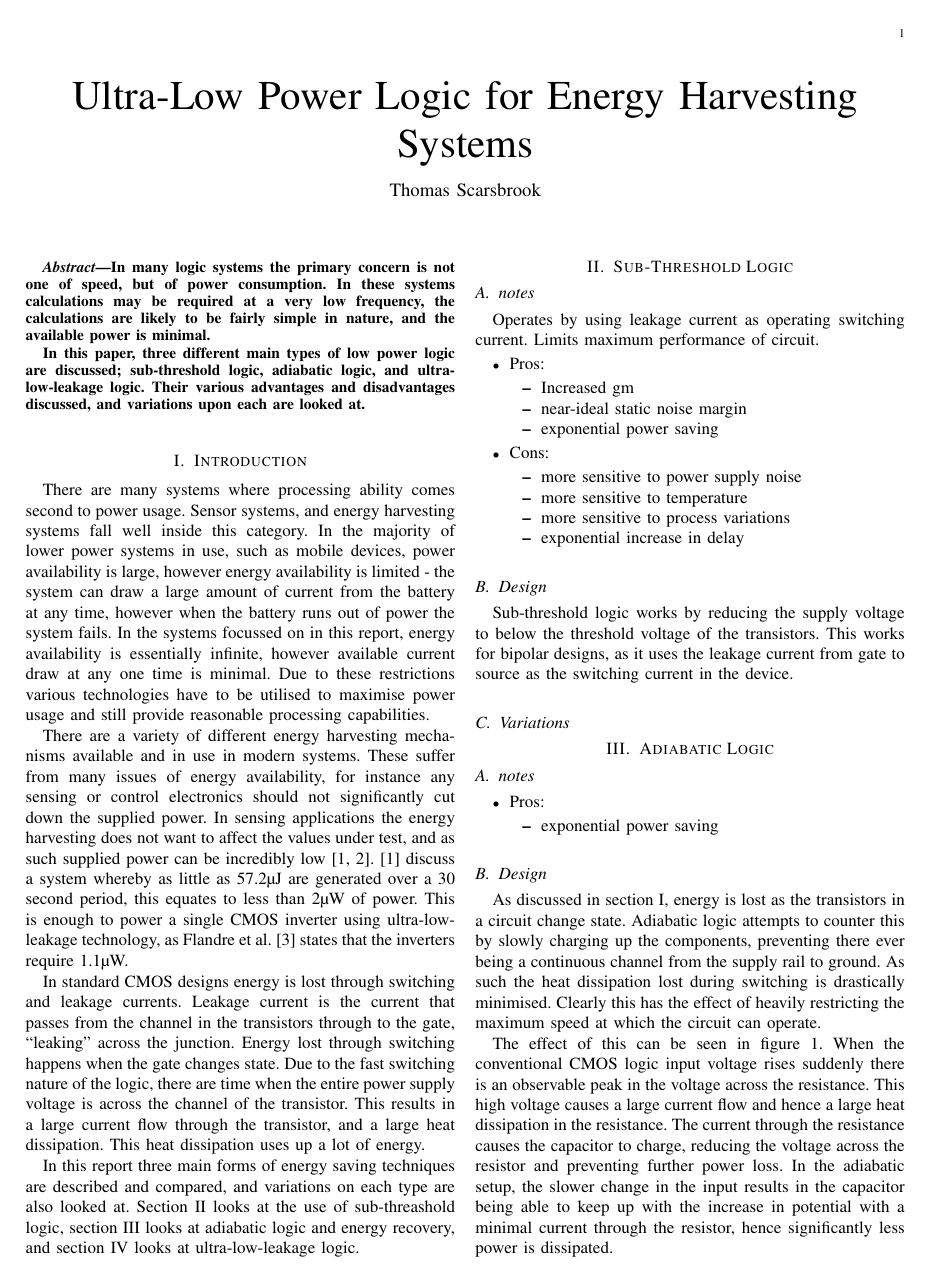
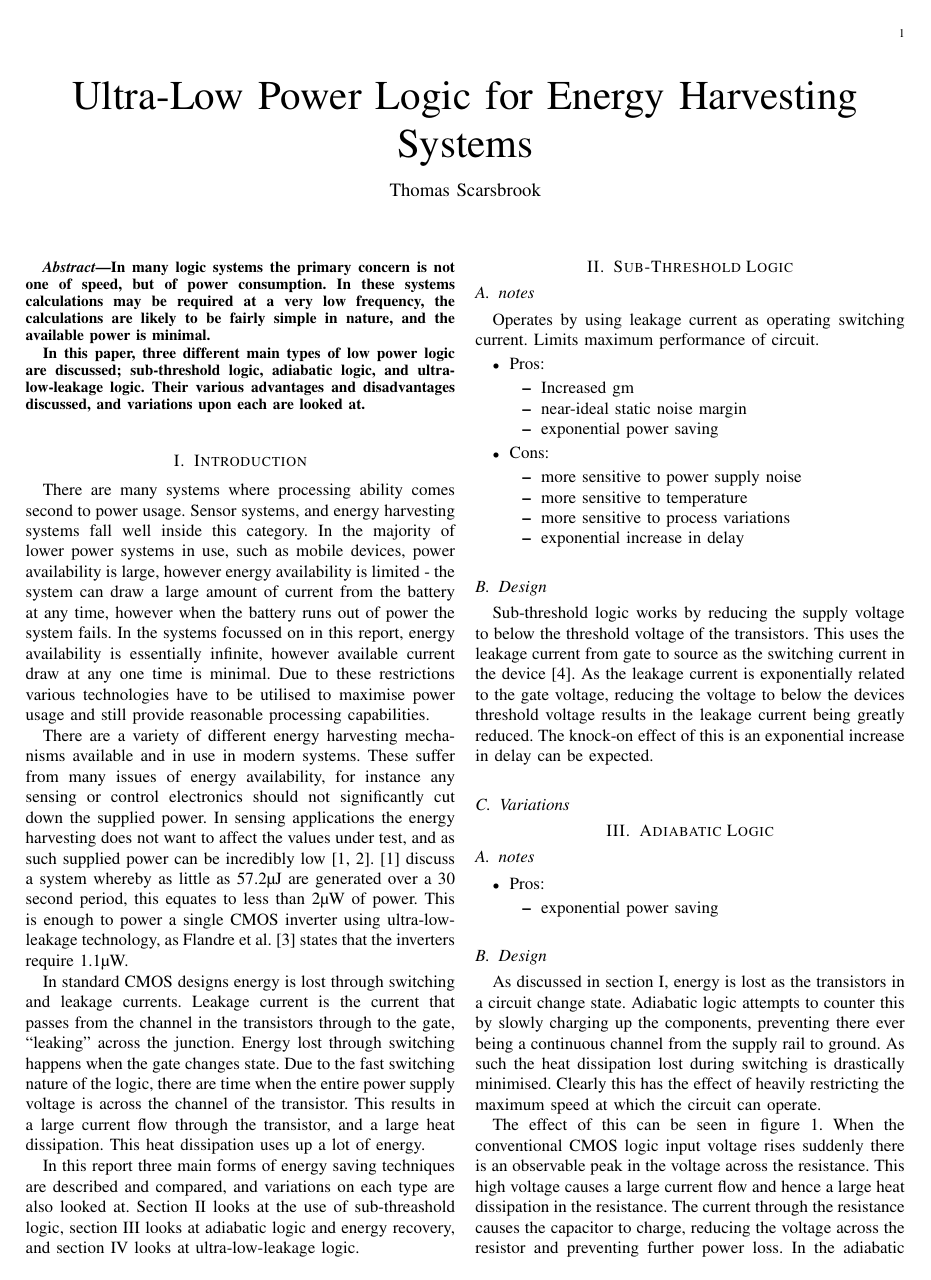
Before and after one commit to Scarzy/IRR, a LaTeX paper (report/oldtran/main.tex, which reads report/oldtran/subthresh.tex): page 1 of 3. Compiled offline with pdfLaTeX.

Commit message:
Add a small amount of text on subthreshold logic

```diff
--- a/report/oldtran/subthresh.tex
+++ b/report/oldtran/subthresh.tex
@@ -35,6 +35,9 @@ Limits maximum performance of circuit.
 
 \subsection{Design}
 Sub-threshold logic works by reducing the supply voltage to below the threshold voltage of the transistors.
-This works for bipolar designs, as it uses the leakage current from gate to source as the switching current in the device.
+This uses the leakage current from gate to source as the switching current in the device \cite{ULPSubThresh}.
+As the leakage current is exponentially related to the gate voltage, reducing the voltage to below the devices threshold voltage results in the leakage current being greatly reduced.
+The knock-on effect of this is an exponential increase in delay can be expected.
+
 
 \subsection{Variations}
```
